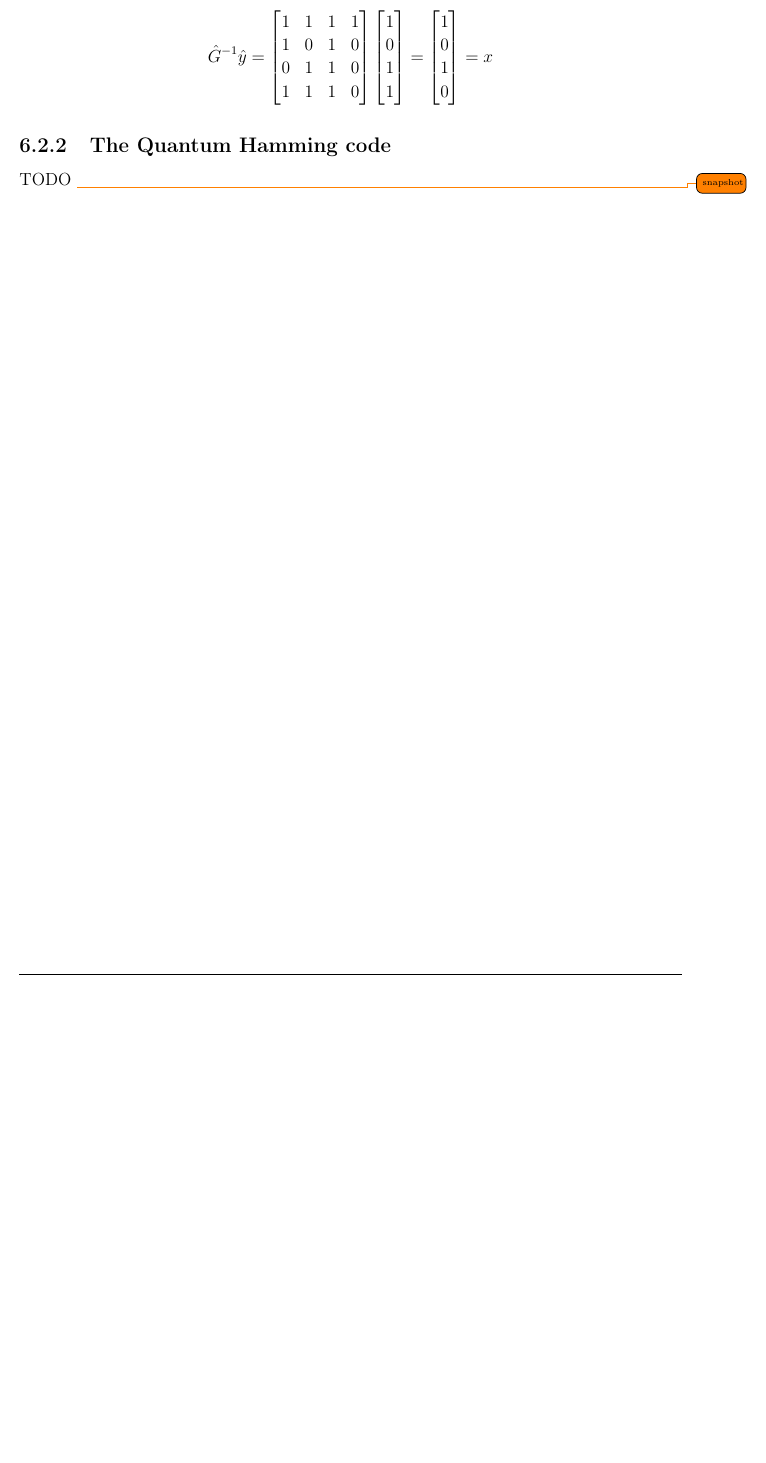
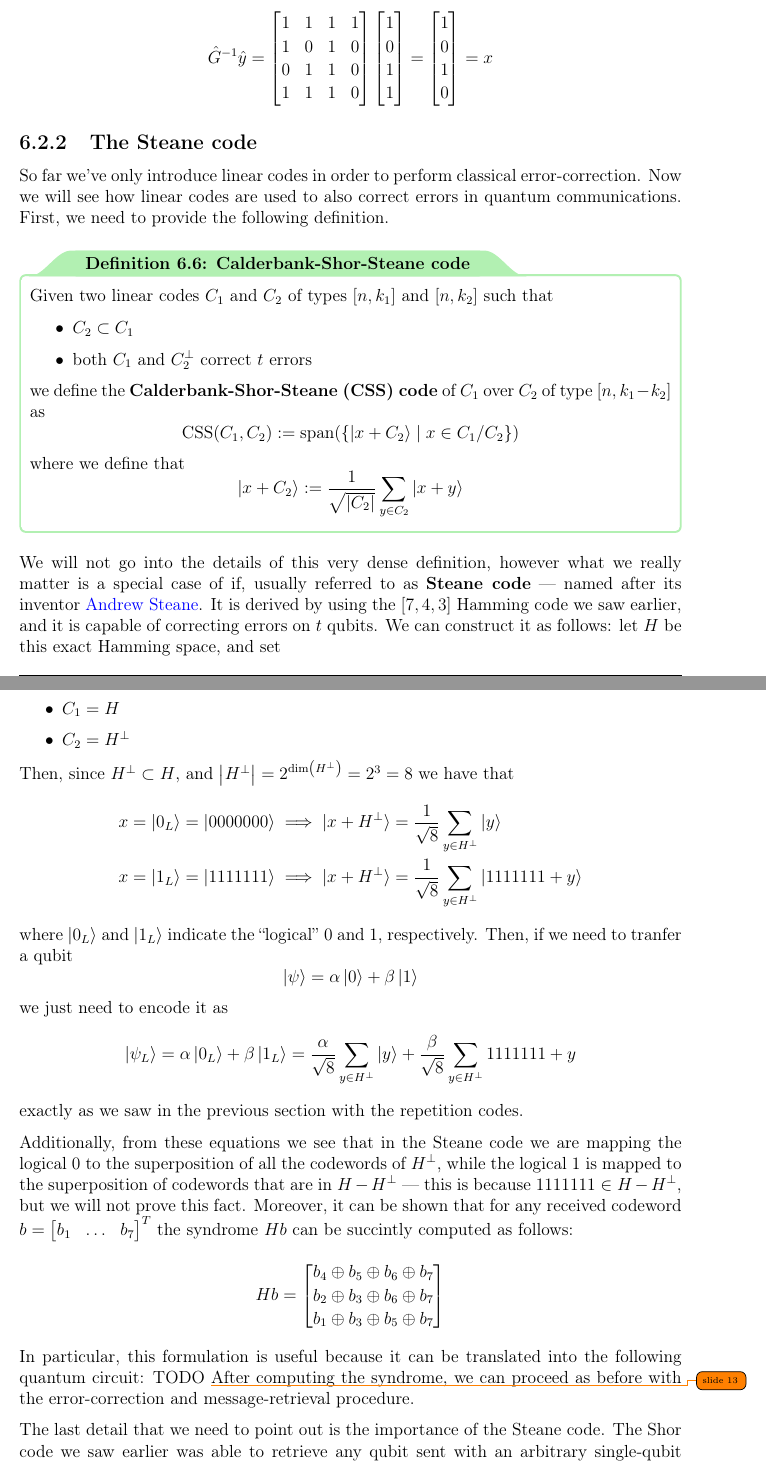
Before and after one commit to aflaag-notes/quantum-computing, a LaTeX thesis (src/QuantumComputing.tex, which reads src/chapters/qec.tex): part of page 125 of 127 before the commit and two parts of pages 125 and 126 of 128 after it, the two joined at a grey line, cut so that both start at the same text, the shorter picture padded with empty space. The pictures show the PDF file src/QuantumComputing.pdf that the author committed with the source.

Commit message:
snapshot before changing chapters

```diff
--- a/src/chapters/qec.tex
+++ b/src/chapters/qec.tex
@@ -193,6 +197,10 @@ It's easy to see that a \curlyquotes{good} code is required to have $R$ as close
 For instance, consider the following generator matrix: $$G = \smat{1 \\ 1 \\ 1}$$ This matrix has dimensions $3 \times 1$, so it expects inputs of size $1 \times 1$ and outputs codewords of size $3 \times 1$. In fact, a keen eye might have noticed that this matrix performs the three repetition code we saw earlier: $$\smat{1 \\ 1 \\ 1} \smat{b} = \smat{1 \cdot b \\ 1 \cdot b \\ 1 \cdot b} = \smat{b \\ b \\ b}$$ As said earlier, this is an example of a $[3, 1]$ code.
 
 We observe that in the definition we used $\Z_2$ instead of $\B$ in order to highlight the fact that all the operations are performed modulo 2. Moreover, the set of possible codewords for a code corresponds to the vector space spanned by the columns of its generator matrix $G$, so for all the messages to be uniquely encoded we require that the columns of $G$ are linearly independent. Lastly, we will identify a linear code with the codewords that it can generate, so a code $C$ of type $[n, k]$ can be written as $$C := \{Gx \mid x \in \Z_2^k\}$$ where $G$ is the generator matrix of $C$.
+
+\begin{framedprop}{}
+	If $C$ is a linear code, then $C^\bot$ is a linear code.
+\end{framedprop}
 
 A great advantage of linear codes over more general error-correcting codes is their compact specification: a general code encoding $k$ information bits into $n$ bits requires $2^k$ codewords, each of length $n$, for a total of $n 2^k$ bits needed to provide a description of the entire code. With a linear code instead, we only need to specify the $nk$ bits of the generator matrix, and that's it. This is an exponential saving in the amount of memory required!
 
@@ -272,6 +280,37 @@ TODO \todo{how does ts work}
 
 Let $r \ge 2$ be an integer, and consider the matrix $H$ whose columns are all the $2^r - 1$ bit strings of length $r$ different from the 0 bit string. This is a parity check matrix of dimensions $(2^r - 1) \times (2^r - r - 1)$ and it defines a linear code known as the \tbf{Hamming code}, named after Turing Prize winner \href{https://it.wikipedia.org/wiki/Richard_Hamming}{Richard Hamming}. A very famous special example of the Hamming code is obtained with $r = 3$, which defines the following parity check matrix $$H = \smat{0 & 0 & 0 & 1 & 1 & 1 & 1 \\ 0 & 1 & 1 & 0 & 0 & 1 & 1 \\ 1 & 0 & 1 & 0 & 1 & 0 & 1}$$ which describes a linear code of type $[7, 4, 3]$. By \cref{code thm}, we know that this code is able to correct $$t = \floor{\dfrac{3 - 1}{2}} = 1$$ Let's give an example of error-correction through the $r = 3$ case of the Hamming code in action: suppose that the received codeword is $$y' = \smat{1 \\ 0 \\ 1 \\ 1 \\ 1 \\ 1 \\ 0 }$$ Now, we have to compute the syndrome of $y'$, namely $$Hy' = \smat{0 & 0 & 0 & 1 & 1 & 1 & 1 \\ 0 & 1 & 1 & 0 & 0 & 1 & 1 \\ 1 & 0 & 1 & 0 & 1 & 0 & 1} \smat{1 \\ 0 \\ 1 \\ 1 \\ 1 \\ 1 \\ 0 } = \smat{1 \\ 0 \\ 1}$$ Then, since this is not the 0 vector some error must have occurred, and because we know that $Hy' = He_j$ where $e_j$ has 1 only in the $j$-th position we have that $$He_j = \smat{1 \\ 0 \\ 1} \implies e_j = \smat{0 \\ 0 \\ 0 \\ 0 \\ 1 \\ 0 \\ 0} \implies j = 5$$ which means that the error occured in the 5-th position of $y'$. This means that the original $y$ was $$y = \smat{1 \\ 0 \\ 1 \\ 1 \\ 0 \\ 1 \\ 0 }$$ Now, to retrieve the original message $x$ we need to construct a matrix that we did not discuss yet. First, we need the generator matrix $G$, and we can costruct it by following the construction in \cref{code thm}. For this example we will employ the most common generator matrix usually defined for the Hamming code $[7, 4, 3]$, which is the following $$G := \smat{0 & 0 & 1 & 1 \\ 0 & 1 & 0 & 1 \\ 0 & 1 & 1 & 1 \\ 1 & 0 & 0 & 1 \\ 1 & 0 & 1 & 1 \\ 1 & 1 & 0 & 1 \\ 1 & 1 & 1 & 1}$$ This matrix is not invertible because it is not a square matrix, however we can simply choose $k$ linearly indepentend rows from $G$ and construct the following matrix $$\hat G := \smat{0 & 0 & 1 & 1 \\ 0 & 1 & 0 & 1 \\ 0 & 1 & 1 & 1 \\ 1 & 0 & 0 & 1}$$ which is now guaranteed to be invertible. Most importantly, we observe that we chose the 4 rows of the matrix $G$, and we will use this information later. Now, it can be proven that the inverse (modulo 2) of $\hat G$ is the following matrix: $$\hat G^{-1} = \smat{1 & 1 & 1 & 1 \\  1 & 0 & 1 & 0 \\ 0 & 1 & 1 & 0 \\ 1 & 1 & 1 & 0}$$ Proving that $\hat G ^{-1} \hat G = I  \bmod 2 $ is left as exercise. Finally, to obtain the message $x$ that generated $y$ we must first truncate $y$ to the first 4 bits --- because of how we constructed $\hat G$ --- thus obtaining $$\hat y = \smat{1 \\ 0 \\ 1 \\ 1}$$ which ultimately allows us to retrieve the original message $$\hat G^{-1} \hat y = \smat{1 & 1 & 1 & 1 \\  1 & 0 & 1 & 0 \\ 0 & 1 & 1 & 0 \\ 1 & 1 & 1 & 0} \smat{1 \\ 0 \\ 1 \\ 1} = \smat{1 \\ 0 \\ 1 \\ 0} = x$$
 
-\subsection{The Quantum Hamming code}
+\subsection{The Steane code}
 
-TODO \todo{snapshot}
+So far we've only introduce linear codes in order to perform classical error-correction. Now we will see how linear codes are used to also correct errors in quantum communications. First, we need to provide the following definition.
+
+\begin{frameddefn}{Calderbank-Shor-Steane code}
+	Given two linear codes $C_1$ and $C_2$ of types $[n, k_1]$ and $[n, k_2]$ such that
+
+	\begin{itemize}
+		\item $C_2 \subset C_1$
+		\item both $C_1$ and $C_2^\bot$ correct $t$ errors
+	\end{itemize}
+
+	we define the \tbf{Calderbank-Shor-Steane (CSS) code} of $C_1$ over $C_2$ of type $[n, k_1 - k_2]$ as $$\mbox{CSS}(C_1, C_2) := \mbox{span}(\{\ket{x + C_2} \mid x \in C_1 / C_2\})$$ where we define that $$\ket{x + C_2} := \dfrac{1}{\sqrt{\abs{C_2}}} \sum_{y \in C_2}{\ket{x + y}}$$
+\end{frameddefn}
+
+We will not go into the details of this very dense definition, however what we really matter is a special case of if, usually referred to as \tbf{Steane code} --- named after its inventor \href{https://en.wikipedia.org/wiki/Andrew_Steane}{Andrew Steane}. It is derived by using the $[7, 4, 3]$ Hamming code we saw earlier, and it is capable of correcting errors on $t$ qubits. We can construct it as follows: let $H$ be this exact Hamming space, and set
+
+\begin{itemize}
+	\item $C_1 = H$
+	\item $C_2 = H^\bot$
+\end{itemize}
+
+Then, since $H^\bot \subset H$, and $\abs{H^\bot} = 2^{\dim\rbk{H^\bot}} = 2^3 = 8$ we have that
+\begin{equation*}
+	\begin{split}
+		x = \ket{0_L} = \ket{0000000} & \implies \ket{x + H^\bot} = \dfrac{1}{\sqrt 8} \sum_{y \in H^\bot}{\ket y}            \\
+		x = \ket{1_L} = \ket{1111111} & \implies \ket{x + H^\bot} = \dfrac{1}{\sqrt 8} \sum_{y \in H^\bot}\ket{{1111111 + y}} \\
+	\end{split}
+\end{equation*}
+where $\ket{0_L}$ and $\ket{1_L}$ indicate the \curlyquotes{logical} 0 and 1, respectively. Then, if we need to tranfer a qubit $$\ket \psi = \alpha \ket 0 + \beta \ket 1$$ we just need to encode it as $$\ket {\psi_L} = \alpha \ket{0_L} + \beta \ket{1_L} = \dfrac{\alpha}{\sqrt 8} \sum_{y \in H^\bot}{\ket y} + \dfrac{\beta}{\sqrt 8} \sum_{y \in H^\bot}{1111111 + y}$$ exactly as we saw in the previous section with the repetition codes.
+
+Additionally, from these equations we see that in the Steane code we are mapping the logical 0 to the superposition of all the codewords of $H^\bot$, while the logical 1 is mapped to the superposition of codewords that are in $H - H^\bot$ --- this is because $1111111 \in H - H^\bot$, but we will not prove this fact. Moreover, it can be shown that for any received codeword $b = \smat{b_1 & \ldots & b_7}^T$ the syndrome $Hb$ can be succintly computed as follows: $$Hb = \smat{b_4 \oplus b_5 \oplus b_6 \oplus b_7 \\ b_2 \oplus b_3 \oplus b_6 \oplus b_7 \\ b_1 \oplus b_3 \oplus b_5 \oplus b_7}$$ In particular, this formulation is useful because it can be translated into the following quantum circuit: TODO \todo{slide 13} After computing the syndrome, we can proceed as before with the error-correction and message-retrieval procedure.
+
+The last detail that we need to point out is the importance of the Steane code. The Shor code we saw earlier was able to retrieve any qubit sent with an arbitrary single-qubit error, so would we want to adopt the Steane code? TODO \todo{missing last 2 slides, i'm so bored}
```
Also changed, not shown: src/QuantumComputing.pdf, src/chapters/qec.tex (6 more changed lines), 6 other files.
